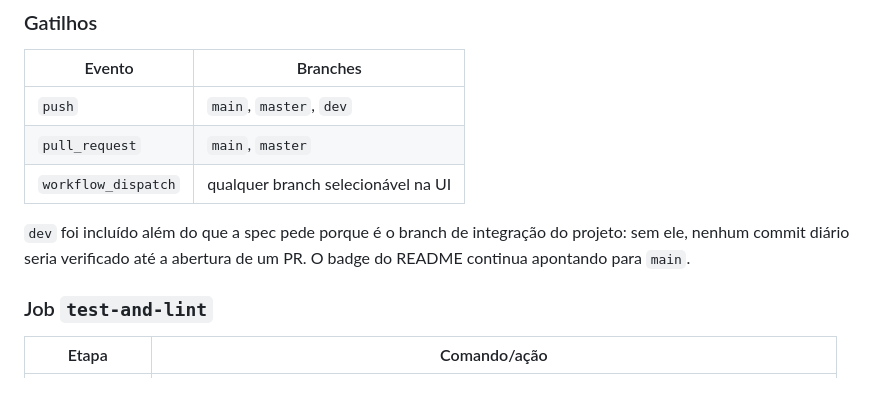
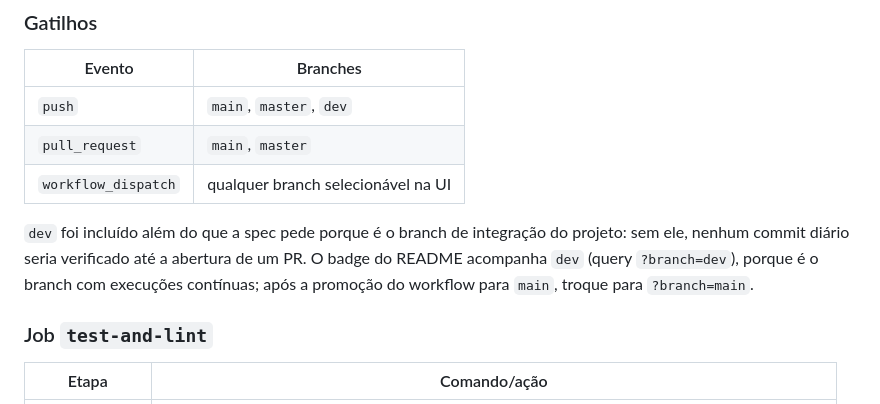
Before and after one commit to Gilgamashed/AulaAI02, a Markdown page: docs/aulas/22-ci-cd.md, the part around the change. GitHub-like rendering.

```diff
--- a/docs/aulas/22-ci-cd.md
+++ b/docs/aulas/22-ci-cd.md
@@ -32,7 +32,9 @@ Arquivo: [`.github/workflows/ci.yml`](../../.github/workflows/ci.yml).
 
 `dev` foi incluído além do que a spec pede porque é o branch de integração do
 projeto: sem ele, nenhum commit diário seria verificado até a abertura de um
-PR. O badge do README continua apontando para `main`.
+PR. O badge do README acompanha `dev` (query `?branch=dev`), porque é o branch
+com execuções contínuas; após a promoção do workflow para `main`, troque para
+`?branch=main`.
 
 ### Job `test-and-lint`
 
```
Also changed, not shown: README.md (+4 -2 lines).
